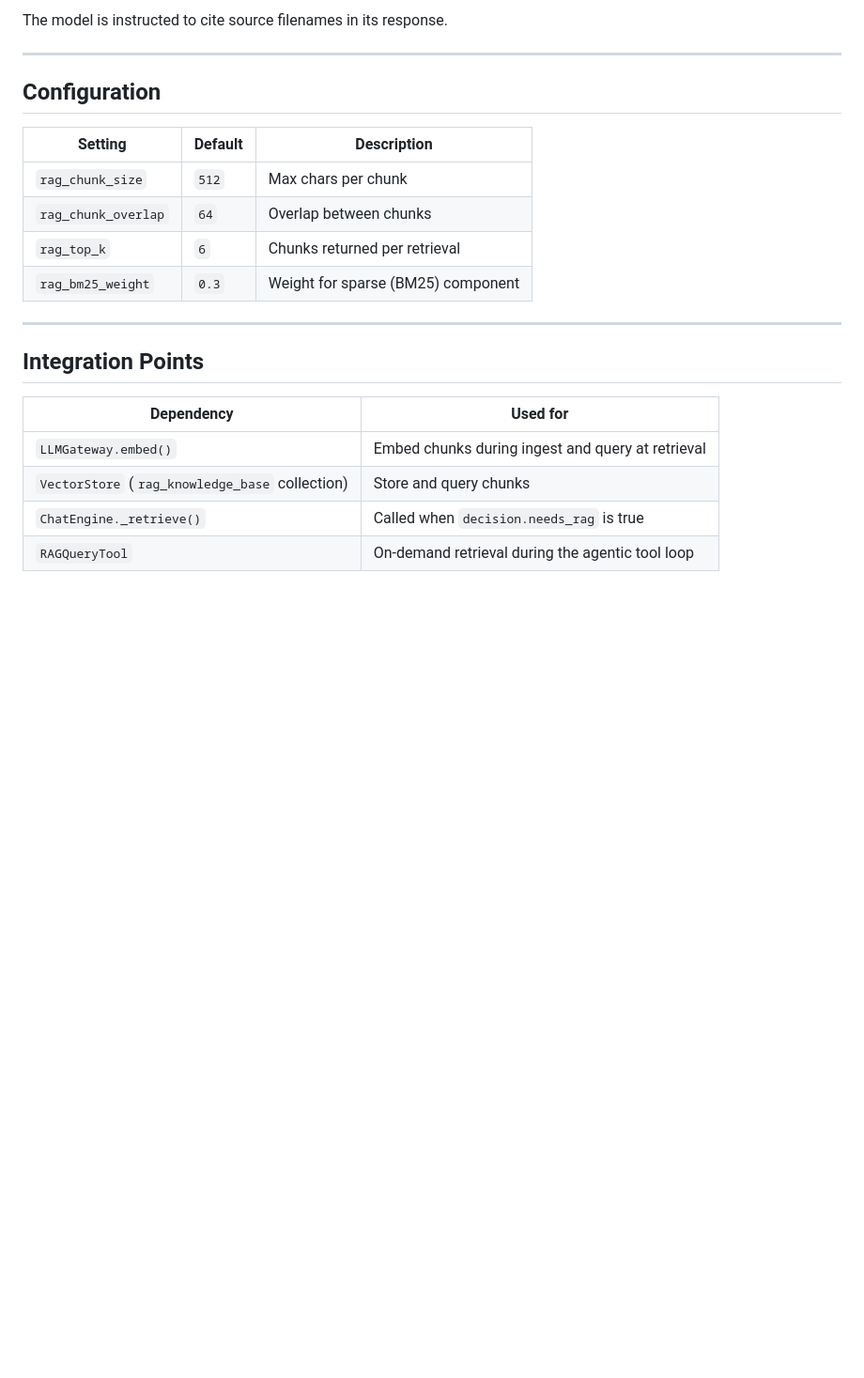
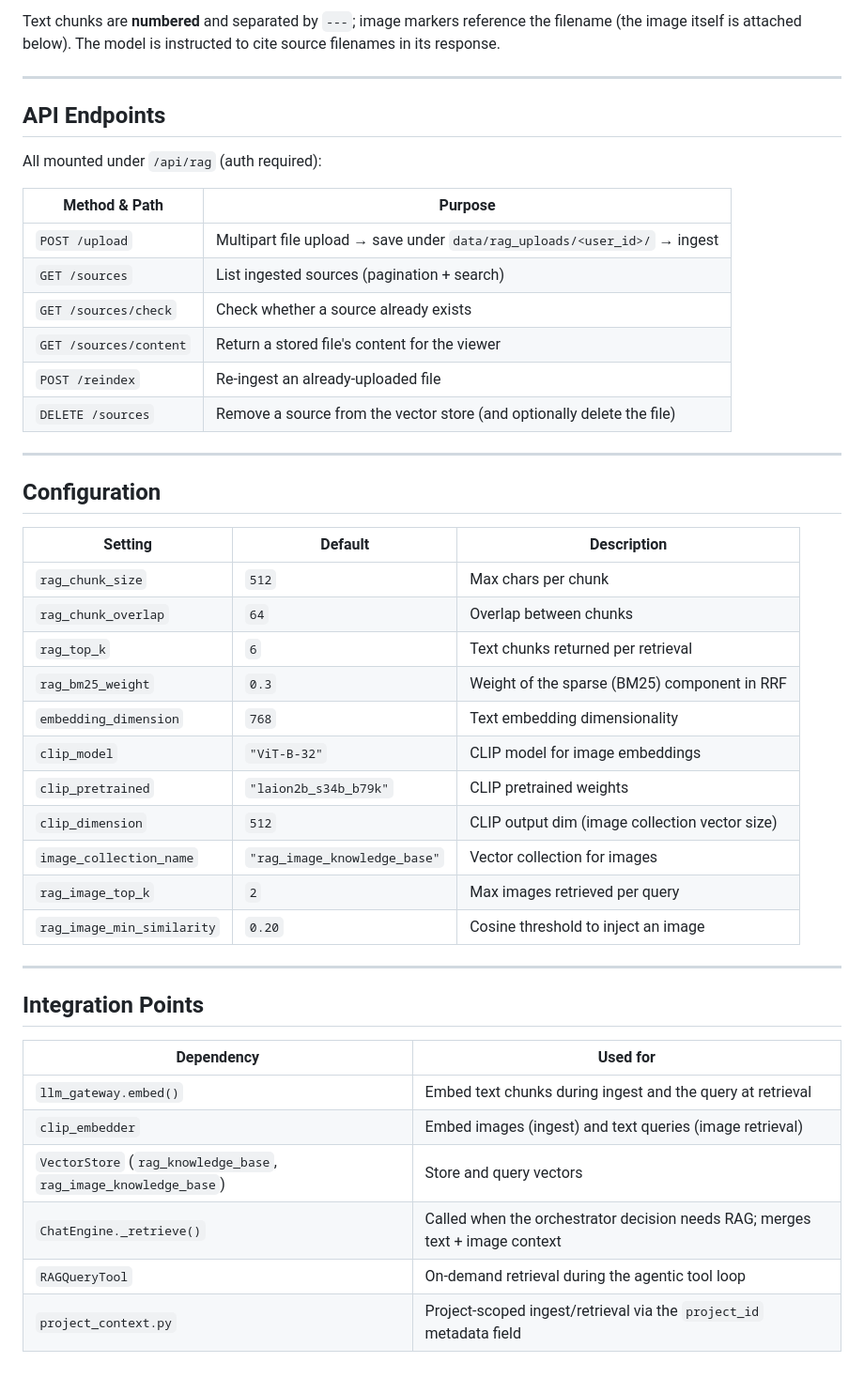
Before and after one commit to dynastywind/lyndon-llm, a Markdown page: doc/backend/rag.md, the part around one of its changes. Shown at 94% size. GitHub-like rendering; blank space fills up the shorter version.

````diff
--- a/doc/backend/rag.md
+++ b/doc/backend/rag.md
@@ -127,6 +156,21 @@ class RetrievedChunk:
 ```
 
-The model is instructed to cite source filenames in its response.
+Text chunks are **numbered** and separated by `---`; image markers reference the filename (the image itself is attached below). The model is instructed to cite source filenames in its response.
+
+---
+
+## API Endpoints
+
+All mounted under `/api/rag` (auth required):
+
+| Method & Path | Purpose |
+|---|---|
+| `POST /upload` | Multipart file upload → save under `data/rag_uploads/<user_id>/` → ingest |
+| `GET /sources` | List ingested sources (pagination + search) |
+| `GET /sources/check` | Check whether a source already exists |
+| `GET /sources/content` | Return a stored file's content for the viewer |
+| `POST /reindex` | Re-ingest an already-uploaded file |
+| `DELETE /sources` | Remove a source from the vector store (and optionally delete the file) |
 
 ---
 
@@ -136,8 +180,15 @@ The model is instructed to cite source filenames in its response.
 |---|---|---|
 | `rag_chunk_size` | `512` | Max chars per chunk |
 | `rag_chunk_overlap` | `64` | Overlap between chunks |
-| `rag_top_k` | `6` | Chunks returned per retrieval |
-| `rag_bm25_weight` | `0.3` | Weight for sparse (BM25) component |
+| `rag_top_k` | `6` | Text chunks returned per retrieval |
+| `rag_bm25_weight` | `0.3` | Weight of the sparse (BM25) component in RRF |
+| `embedding_dimension` | `768` | Text embedding dimensionality |
+| `clip_model` | `"ViT-B-32"` | CLIP model for image embeddings |
+| `clip_pretrained` | `"laion2b_s34b_b79k"` | CLIP pretrained weights |
+| `clip_dimension` | `512` | CLIP output dim (image collection vector size) |
+| `image_collection_name` | `"rag_image_knowledge_base"` | Vector collection for images |
+| `rag_image_top_k` | `2` | Max images retrieved per query |
+| `rag_image_min_similarity` | `0.20` | Cosine threshold to inject an image |
 
 ---
 
@@ -145,7 +196,9 @@ The model is instructed to cite source filenames in its response.
 
 | Dependency | Used for |
 |---|---|
-| `LLMGateway.embed()` | Embed chunks during ingest and query at retrieval |
-| `VectorStore` (`rag_knowledge_base` collection) | Store and query chunks |
-| `ChatEngine._retrieve()` | Called when `decision.needs_rag` is true |
+| `llm_gateway.embed()` | Embed text chunks during ingest and the query at retrieval |
+| `clip_embedder` | Embed images (ingest) and text queries (image retrieval) |
+| `VectorStore` (`rag_knowledge_base`, `rag_image_knowledge_base`) | Store and query vectors |
+| `ChatEngine._retrieve()` | Called when the orchestrator decision needs RAG; merges text + image context |
 | `RAGQueryTool` | On-demand retrieval during the agentic tool loop |
+| `project_context.py` | Project-scoped ingest/retrieval via the `project_id` metadata field |
````
Also changed, not shown: other parts of doc/backend/rag.md (+93 -64 lines), doc/backend/memory.md (+60 -44 lines).
